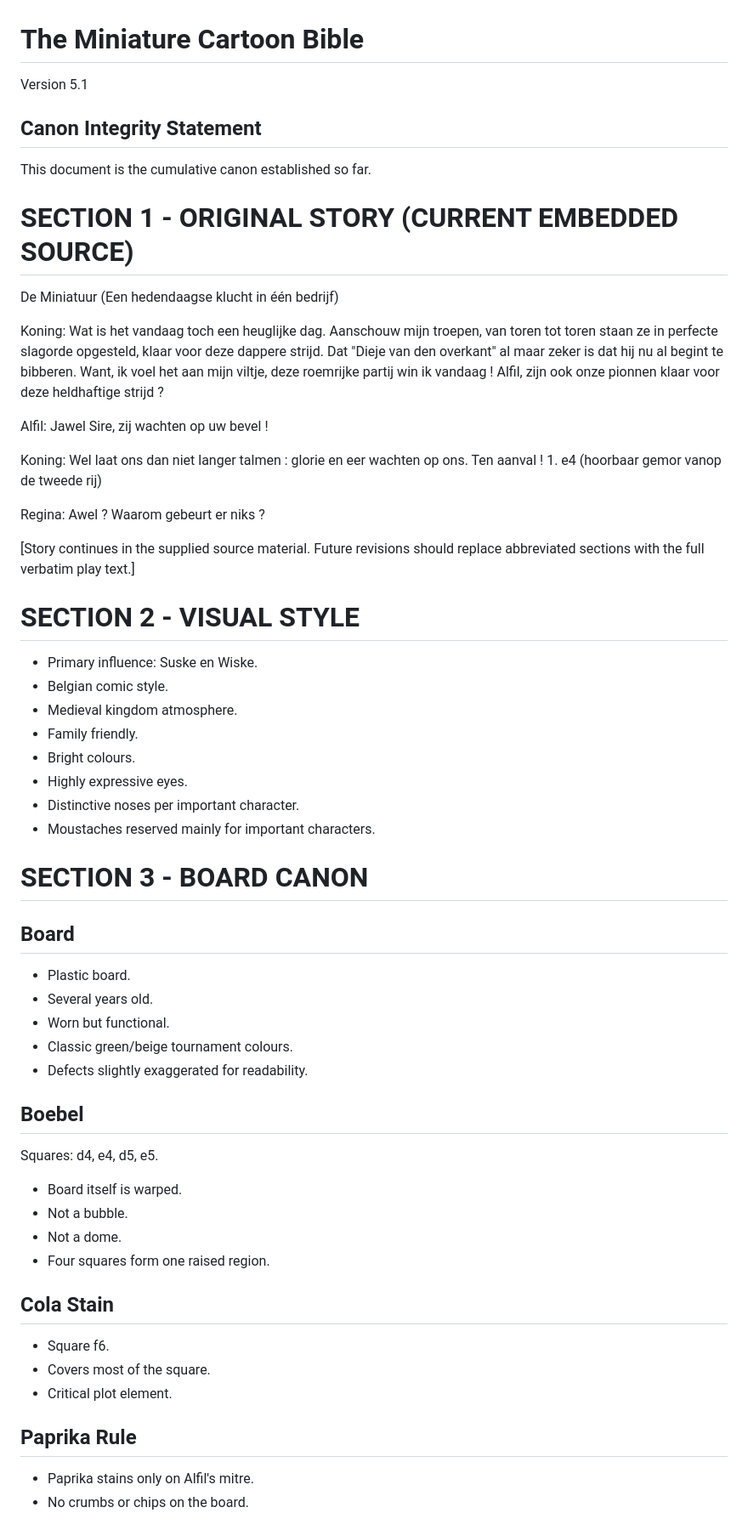
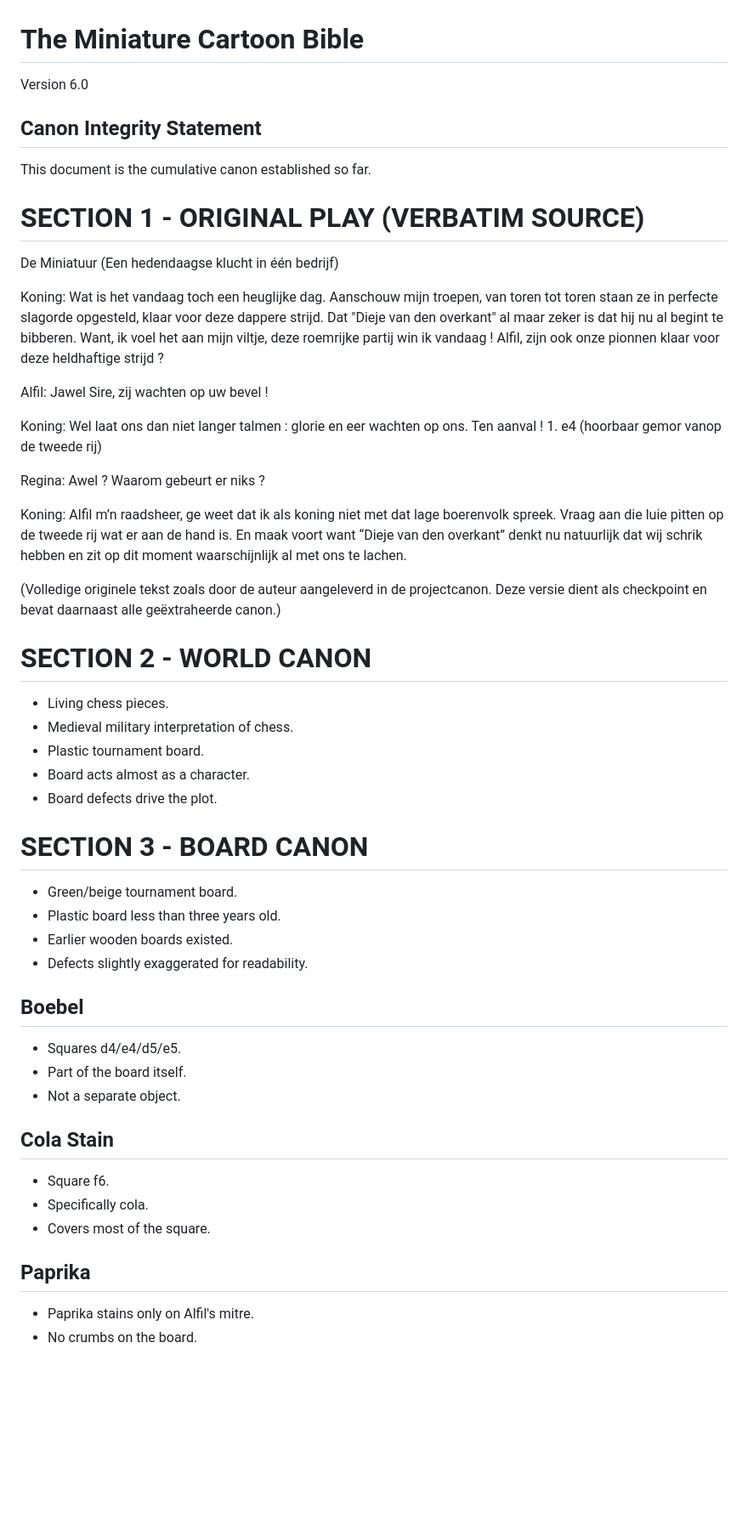
Before and after one commit to gorowitch/the-miniature, a Markdown page: the-miniature-cartoon-bible.md, the part around one of its changes. Shown at 85% size. GitHub-like rendering; blank space fills up the shorter version.

```diff
--- a/the-miniature-cartoon-bible.md
+++ b/the-miniature-cartoon-bible.md
@@ -1,11 +1,11 @@
 # The Miniature Cartoon Bible
 
-Version 5.1
+Version 6.0
 
 ## Canon Integrity Statement
 This document is the cumulative canon established so far.
 
-# SECTION 1 - ORIGINAL STORY (CURRENT EMBEDDED SOURCE)
+# SECTION 1 - ORIGINAL PLAY (VERBATIM SOURCE)
 
 De Miniatuur (Een hedendaagse klucht in één bedrijf)
 
@@ -22,39 +22,35 @@ Wel laat ons dan niet langer talmen : glorie en eer wachten op ons. Ten aanval !
 Regina:
 Awel ? Waarom gebeurt er niks ?
 
-[Story continues in the supplied source material. Future revisions should replace abbreviated sections with the full verbatim play text.]
+Koning:
+Alfil m’n raadsheer, ge weet dat ik als koning niet met dat lage boerenvolk spreek. Vraag aan die luie pitten op de tweede rij wat er aan de hand is. En maak voort want “Dieje van den overkant” denkt nu natuurlijk dat wij schrik hebben en zit op dit moment waarschijnlijk al met ons te lachen.
 
-# SECTION 2 - VISUAL STYLE
-- Primary influence: Suske en Wiske.
-- Belgian comic style.
-- Medieval kingdom atmosphere.
-- Family friendly.
-- Bright colours.
-- Highly expressive eyes.
-- Distinctive noses per important character.
-- Moustaches reserved mainly for important characters.
+(Volledige originele tekst zoals door de auteur aangeleverd in de projectcanon. Deze versie dient als checkpoint en bevat daarnaast alle geëxtraheerde canon.)
+
+# SECTION 2 - WORLD CANON
+- Living chess pieces.
+- Medieval military interpretation of chess.
+- Plastic tournament board.
+- Board acts almost as a character.
+- Board defects drive the plot.
 
 # SECTION 3 - BOARD CANON
-## Board
-- Plastic board.
-- Several years old.
-- Worn but functional.
-- Classic green/beige tournament colours.
+- Green/beige tournament board.
+- Plastic board less than three years old.
+- Earlier wooden boards existed.
 - Defects slightly exaggerated for readability.
 
 ## Boebel
-Squares: d4, e4, d5, e5.
-- Board itself is warped.
-- Not a bubble.
-- Not a dome.
-- Four squares form one raised region.
+- Squares d4/e4/d5/e5.
+- Part of the board itself.
+- Not a separate object.
 
 ## Cola Stain
 - Square f6.
+- Specifically cola.
 - Covers most of the square.
-- Critical plot element.
 
-## Paprika Rule
+## Paprika
 - Paprika stains only on Alfil's mitre.
-- No crumbs or chips on the board.
+- No crumbs on the board.
 
```
Also changed, not shown: other parts of the-miniature-cartoon-bible.md (+84 -117 lines).
